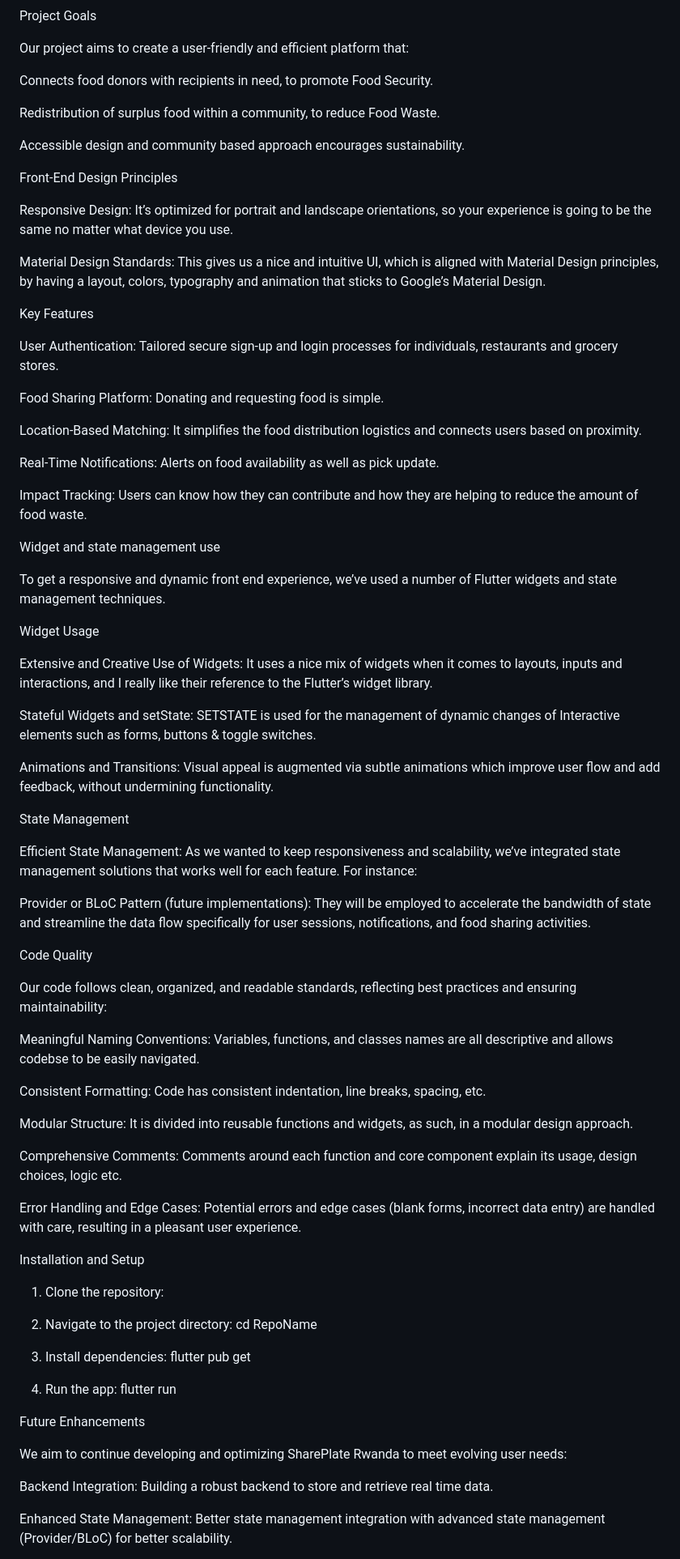
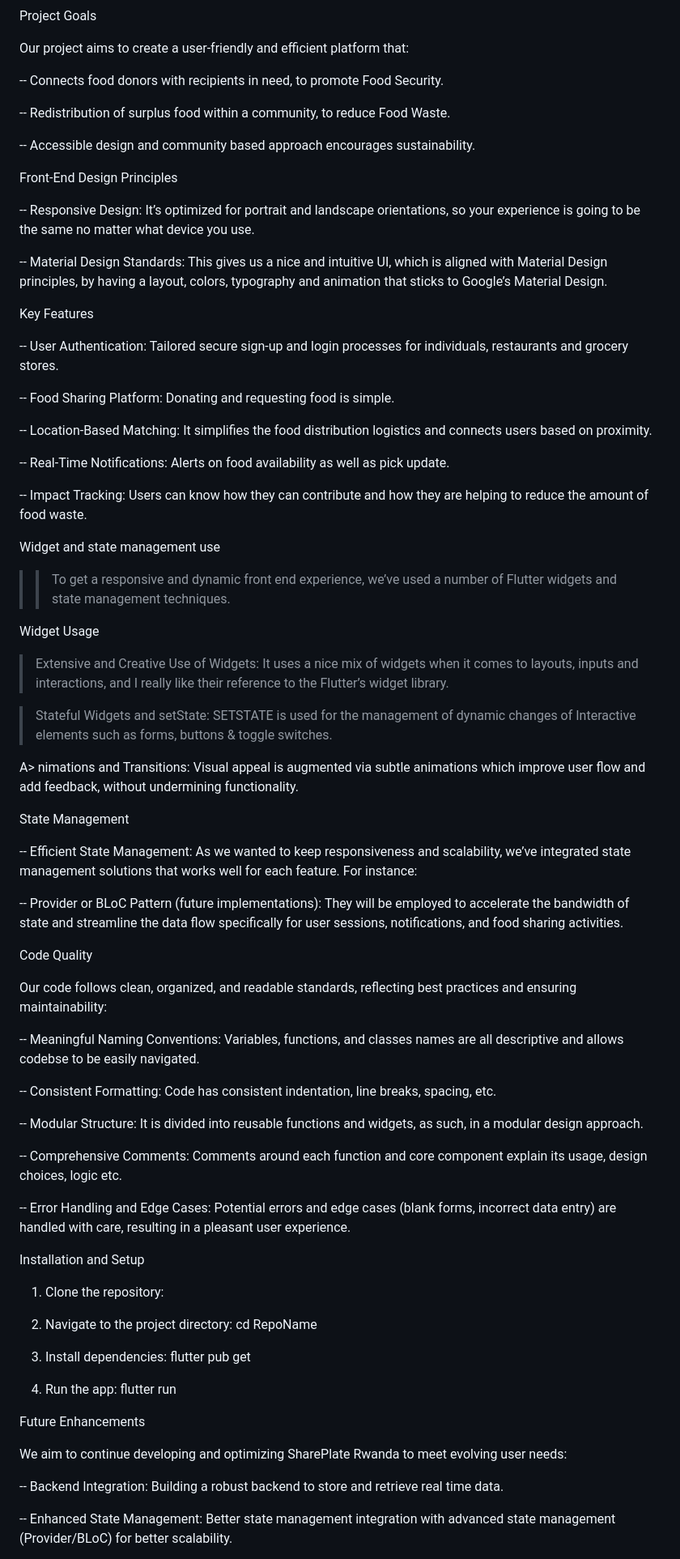
Before and after one commit to 1772hojaz/share_plate, a Markdown page: README.md, the part around one of its changes. Shown at 81% size. Drawn GitHub-style.

```diff
--- a/README.md
+++ b/README.md
@@ -10,71 +10,73 @@ Project Goals
 
 Our project aims to create a user-friendly and efficient platform that:
 
-Connects food donors with recipients in need, to promote Food Security.
+-- Connects food donors with recipients in need, to promote Food Security.
 
-Redistribution of surplus food within a community, to reduce Food Waste.
+-- Redistribution of surplus food within a community, to reduce Food Waste.
 
-Accessible design and community based approach encourages sustainability.
+-- Accessible design and community based approach encourages sustainability.
 
 
 Front-End Design Principles
 
 
-Responsive Design: It’s optimized for portrait and landscape orientations, so your experience is going to be the same no matter what device you use.
+-- Responsive Design: It’s optimized for portrait and landscape orientations, so your experience is going to be the same no matter what device you use.
 
-Material Design Standards: This gives us a nice and intuitive UI, which is aligned with Material Design principles, by having a layout, colors, typography and animation that sticks to Google’s Material Design.
+-- Material Design Standards: This gives us a nice and intuitive UI, which is aligned with Material Design principles, by having a layout, colors, typography and animation that sticks to Google’s Material Design.
 
 
 Key Features
 
 
-User Authentication: Tailored secure sign-up and login processes for individuals, restaurants and grocery stores.
+-- User Authentication: Tailored secure sign-up and login processes for individuals, restaurants and grocery stores.
 
-Food Sharing Platform: Donating and requesting food is simple.
+-- Food Sharing Platform: Donating and requesting food is simple.
 
-Location-Based Matching: It simplifies the food distribution logistics and connects users based on proximity.
+-- Location-Based Matching: It simplifies the food distribution logistics and connects users based on proximity.
 
-Real-Time Notifications: Alerts on food availability as well as pick update.
+-- Real-Time Notifications: Alerts on food availability as well as pick update.
 
-Impact Tracking: Users can know how they can contribute and how they are helping to reduce the amount of food waste.
+-- Impact Tracking: Users can know how they can contribute and how they are helping to reduce the amount of food waste.
 
 
 Widget and state management use
 
 
-To get a responsive and dynamic front end experience, we’ve used a number of Flutter widgets and state management techniques.
+>> To get a responsive and dynamic front end experience, we’ve used a number of Flutter widgets and state management techniques.
+
 
 Widget Usage
 
 
-Extensive and Creative Use of Widgets: It uses a nice mix of widgets when it comes to layouts, inputs and interactions, and I really like their reference to the Flutter’s widget library.
+> Extensive and Creative Use of Widgets: It uses a nice mix of widgets when it comes to layouts, inputs and interactions, and I really like their reference to the Flutter’s widget library.
 
-Stateful Widgets and setState: SETSTATE is used for the management of dynamic changes of Interactive elements such as forms, buttons & toggle switches.
+> Stateful Widgets and setState: SETSTATE is used for the management of dynamic changes of Interactive elements such as forms, buttons & toggle switches.
 
-Animations and Transitions: Visual appeal is augmented via subtle animations which improve user flow and add feedback, without undermining functionality.
+A> nimations and Transitions: Visual appeal is augmented via subtle animations which improve user flow and add feedback, without undermining functionality.
 
 
 State Management
 
 
-Efficient State Management: As we wanted to keep responsiveness and scalability, we’ve integrated state management solutions that works well for each feature. For instance:
+-- Efficient State Management: As we wanted to keep responsiveness and scalability, we’ve integrated state management solutions that works well for each feature. For instance:
 
-Provider or BLoC Pattern (future implementations): They will be employed to accelerate the bandwidth of state and streamline the data flow specifically for user sessions, notifications, and food sharing activities.
+-- Provider or BLoC Pattern (future implementations): They will be employed to accelerate the bandwidth of state and streamline the data flow specifically for user sessions, notifications, and food sharing activities.
 
 
 Code Quality
 
+
 Our code follows clean, organized, and readable standards, reflecting best practices and ensuring maintainability:
 
-Meaningful Naming Conventions: Variables, functions, and classes names are all descriptive and allows codebse to be easily navigated.
+-- Meaningful Naming Conventions: Variables, functions, and classes names are all descriptive and allows codebse to be easily navigated.
 
-Consistent Formatting: Code has consistent indentation, line breaks, spacing, etc.
+-- Consistent Formatting: Code has consistent indentation, line breaks, spacing, etc.
 
-Modular Structure: It is divided into reusable functions and widgets, as such, in a modular design approach.
+-- Modular Structure: It is divided into reusable functions and widgets, as such, in a modular design approach.
 
-Comprehensive Comments: Comments around each function and core component explain its usage, design choices, logic etc.
+-- Comprehensive Comments: Comments around each function and core component explain its usage, design choices, logic etc.
 
-Error Handling and Edge Cases: Potential errors and edge cases (blank forms, incorrect data entry) are handled with care, resulting in a pleasant user experience.
+-- Error Handling and Edge Cases: Potential errors and edge cases (blank forms, incorrect data entry) are handled with care, resulting in a pleasant user experience.
 
 
 Installation and Setup
@@ -94,7 +96,7 @@ Future Enhancements
 
 We aim to continue developing and optimizing SharePlate Rwanda to meet evolving user needs:
 
-Backend Integration: Building a robust backend to store and retrieve real time data.
+-- Backend Integration: Building a robust backend to store and retrieve real time data.
 
-Enhanced State Management: Better state management integration with advanced state management (Provider/BLoC) for better scalability.
+-- Enhanced State Management: Better state management integration with advanced state management (Provider/BLoC) for better scalability.
 
```
Also changed, not shown: other parts of README.md (+2 -2 lines).
